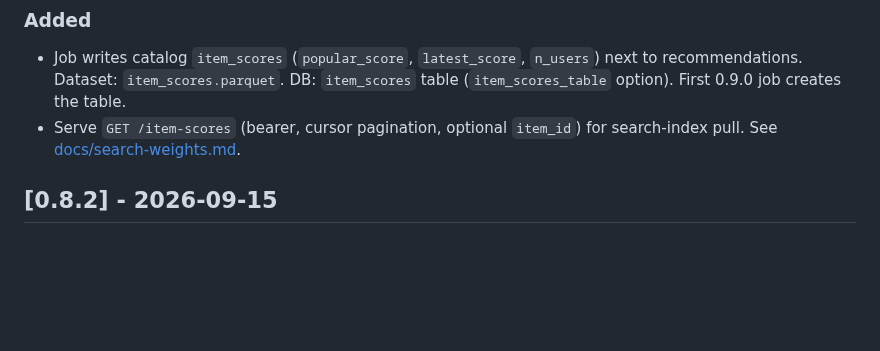
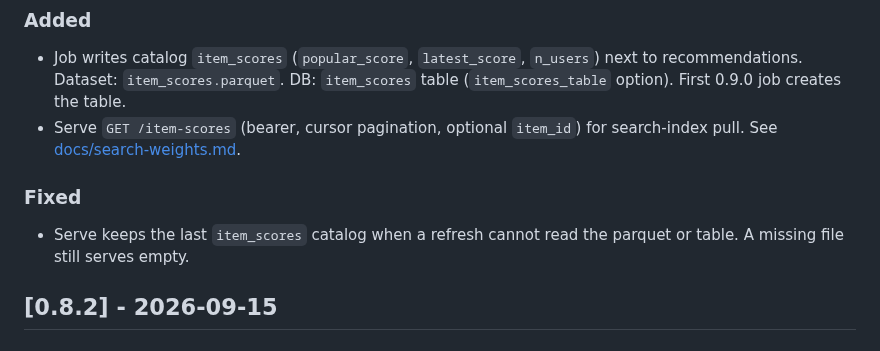
Before and after one commit to torbido-hq/cicerone, a Markdown page: CHANGELOG.md, the part around the change. GitHub-like rendering; blank space fills up the shorter version.

Commit message:
Record the item_scores refresh cache keep under 0.9.0.

```diff
--- a/CHANGELOG.md
+++ b/CHANGELOG.md
@@ -10,6 +10,10 @@ The format is based on [Keep a Changelog](https://keepachangelog.com/en/1.1.0/).
 
 - Job writes catalog `item_scores` (`popular_score`, `latest_score`, `n_users`) next to recommendations. Dataset: `item_scores.parquet`. DB: `item_scores` table (`item_scores_table` option). First 0.9.0 job creates the table.
 - Serve `GET /item-scores` (bearer, cursor pagination, optional `item_id`) for search-index pull. See [docs/search-weights.md](docs/search-weights.md).
+
+### Fixed
+
+- Serve keeps the last `item_scores` catalog when a refresh cannot read the parquet or table. A missing file still serves empty.
 
 ## [0.8.2] - 2026-09-15
 
```
